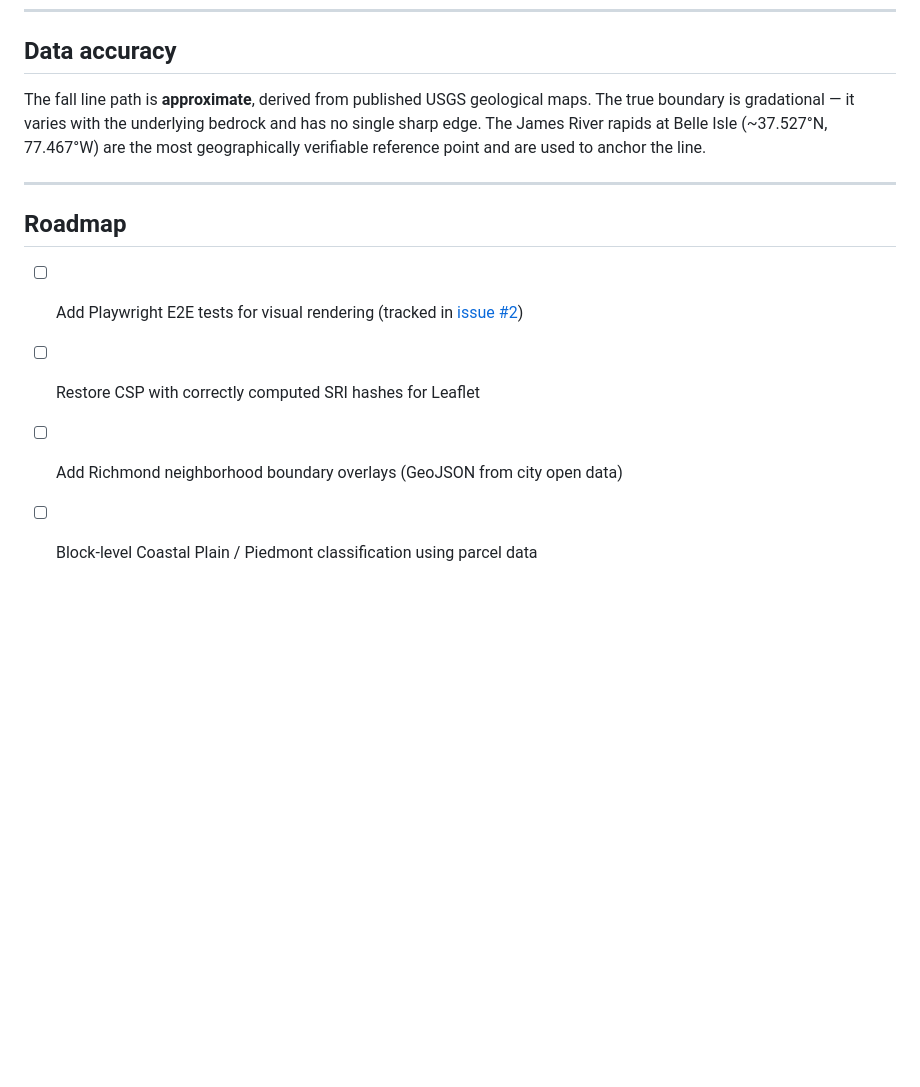
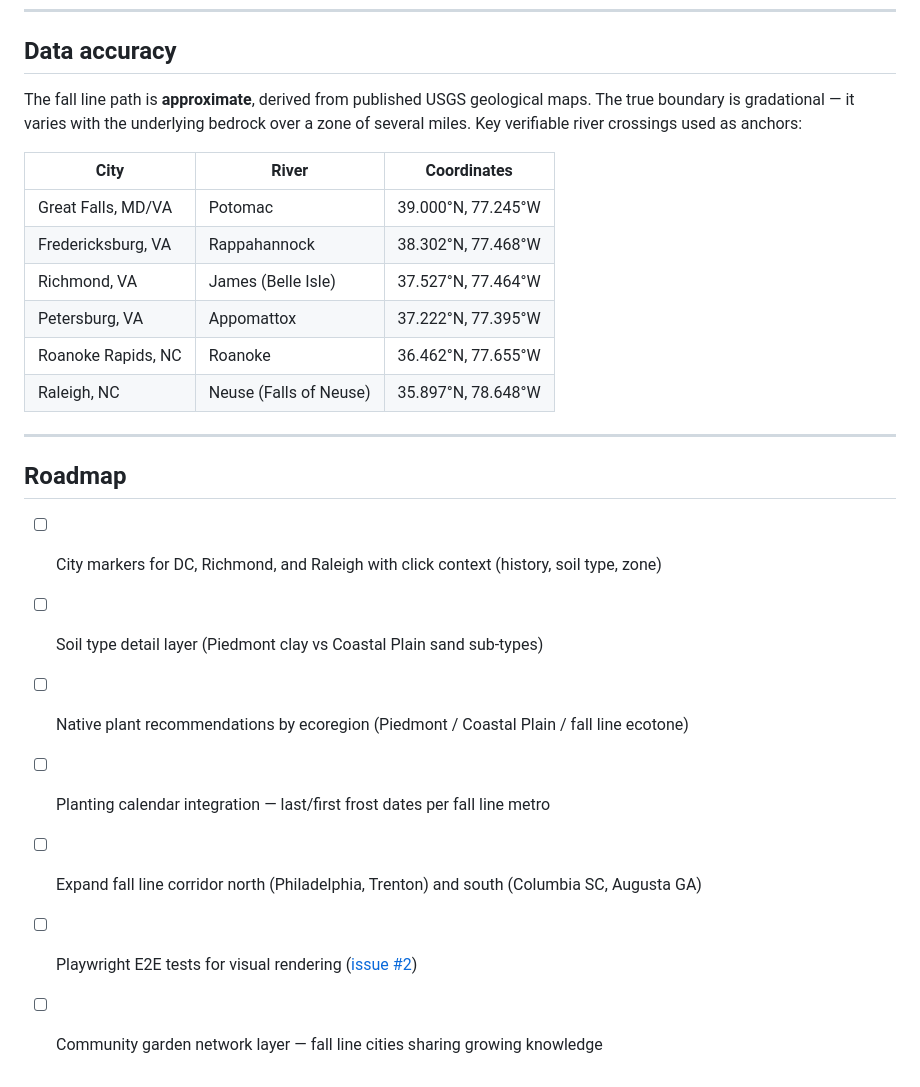
Before and after one commit to loobo07/loobo07.github.io, a Markdown page: README.md, the part around one of its changes. GitHub-like rendering; blank space fills up the shorter version.

```diff
--- a/README.md
+++ b/README.md
@@ -62,13 +135,25 @@ Tests cover GeoJSON structure, geographic accuracy (fall line anchor at Belle Is
 
 ## Data accuracy
 
-The fall line path is **approximate**, derived from published USGS geological maps. The true boundary is gradational — it varies with the underlying bedrock and has no single sharp edge. The James River rapids at Belle Isle (~37.527°N, 77.467°W) are the most geographically verifiable reference point and are used to anchor the line.
+The fall line path is **approximate**, derived from published USGS geological maps. The true boundary is gradational — it varies with the underlying bedrock over a zone of several miles. Key verifiable river crossings used as anchors:
+
+| City | River | Coordinates |
+|---|---|---|
+| Great Falls, MD/VA | Potomac | 39.000°N, 77.245°W |
+| Fredericksburg, VA | Rappahannock | 38.302°N, 77.468°W |
+| Richmond, VA | James (Belle Isle) | 37.527°N, 77.464°W |
+| Petersburg, VA | Appomattox | 37.222°N, 77.395°W |
+| Roanoke Rapids, NC | Roanoke | 36.462°N, 77.655°W |
+| Raleigh, NC | Neuse (Falls of Neuse) | 35.897°N, 78.648°W |
 
 ---
 
 ## Roadmap
 
-- [ ] Add Playwright E2E tests for visual rendering (tracked in [issue #2](https://github.com/loobo07/loobo07.github.io/issues/2))
-- [ ] Restore CSP with correctly computed SRI hashes for Leaflet
-- [ ] Add Richmond neighborhood boundary overlays (GeoJSON from city open data)
-- [ ] Block-level Coastal Plain / Piedmont classification using parcel data
+- [ ] City markers for DC, Richmond, and Raleigh with click context (history, soil type, zone)
+- [ ] Soil type detail layer (Piedmont clay vs Coastal Plain sand sub-types)
+- [ ] Native plant recommendations by ecoregion (Piedmont / Coastal Plain / fall line ecotone)
+- [ ] Planting calendar integration — last/first frost dates per fall line metro
+- [ ] Expand fall line corridor north (Philadelphia, Trenton) and south (Columbia SC, Augusta GA)
+- [ ] Playwright E2E tests for visual rendering ([issue #2](https://github.com/loobo07/loobo07.github.io/issues/2))
+- [ ] Community garden network layer — fall line cities sharing growing knowledge
```
Also changed, not shown: other parts of README.md (+95 -22 lines).
